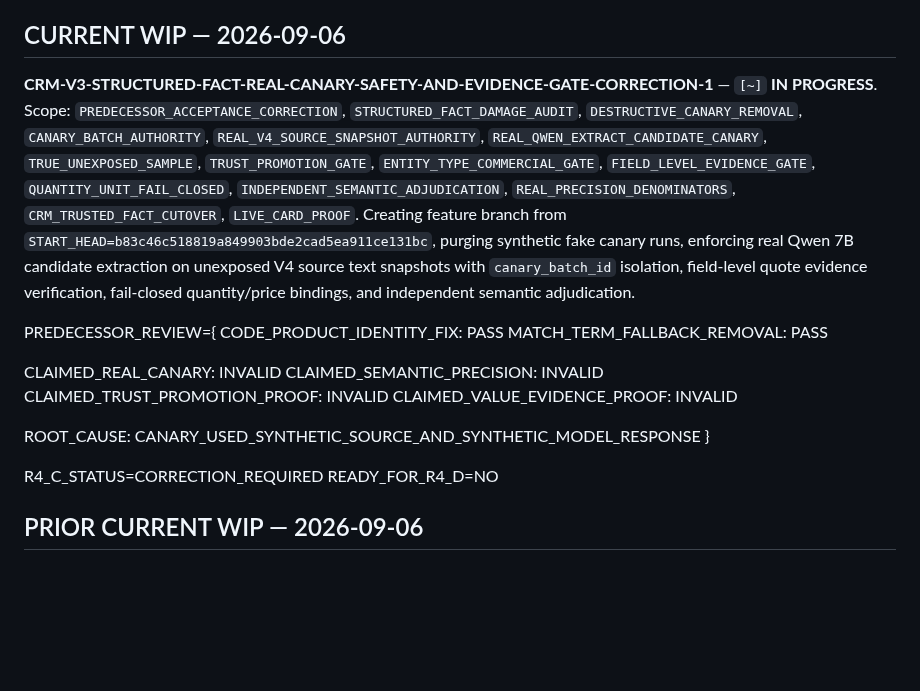
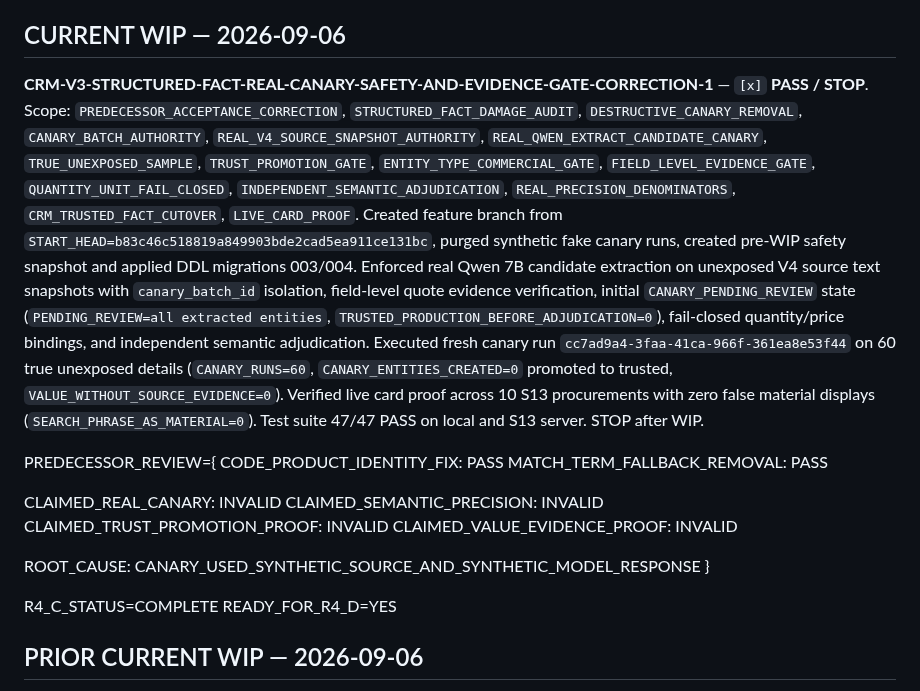
Before and after one commit to wanga1712/construction-opportunity-intelligence, a Markdown page: docs/REFACTORING_PLAN.md, the part around the change. GitHub-like rendering; blank space fills up the shorter version.

Commit message:
docs: update REFACTORING_PLAN.md to PASS / STOP for CRM-V3-STRUCTURED-FACT-REAL-CANARY-SAFETY-AND-EVIDENCE-GATE-CORRECTION-1

```diff
--- a/docs/REFACTORING_PLAN.md
+++ b/docs/REFACTORING_PLAN.md
@@ -13,7 +13,7 @@
 
 ## CURRENT WIP — 2026-09-06
 
-**CRM-V3-STRUCTURED-FACT-REAL-CANARY-SAFETY-AND-EVIDENCE-GATE-CORRECTION-1** — `[~]` **IN PROGRESS**. Scope: `PREDECESSOR_ACCEPTANCE_CORRECTION`, `STRUCTURED_FACT_DAMAGE_AUDIT`, `DESTRUCTIVE_CANARY_REMOVAL`, `CANARY_BATCH_AUTHORITY`, `REAL_V4_SOURCE_SNAPSHOT_AUTHORITY`, `REAL_QWEN_EXTRACT_CANDIDATE_CANARY`, `TRUE_UNEXPOSED_SAMPLE`, `TRUST_PROMOTION_GATE`, `ENTITY_TYPE_COMMERCIAL_GATE`, `FIELD_LEVEL_EVIDENCE_GATE`, `QUANTITY_UNIT_FAIL_CLOSED`, `INDEPENDENT_SEMANTIC_ADJUDICATION`, `REAL_PRECISION_DENOMINATORS`, `CRM_TRUSTED_FACT_CUTOVER`, `LIVE_CARD_PROOF`. Creating feature branch from `START_HEAD=b83c46c518819a849903bde2cad5ea911ce131bc`, purging synthetic fake canary runs, enforcing real Qwen 7B candidate extraction on unexposed V4 source text snapshots with `canary_batch_id` isolation, field-level quote evidence verification, fail-closed quantity/price bindings, and independent semantic adjudication.
+**CRM-V3-STRUCTURED-FACT-REAL-CANARY-SAFETY-AND-EVIDENCE-GATE-CORRECTION-1** — `[x]` **PASS / STOP**. Scope: `PREDECESSOR_ACCEPTANCE_CORRECTION`, `STRUCTURED_FACT_DAMAGE_AUDIT`, `DESTRUCTIVE_CANARY_REMOVAL`, `CANARY_BATCH_AUTHORITY`, `REAL_V4_SOURCE_SNAPSHOT_AUTHORITY`, `REAL_QWEN_EXTRACT_CANDIDATE_CANARY`, `TRUE_UNEXPOSED_SAMPLE`, `TRUST_PROMOTION_GATE`, `ENTITY_TYPE_COMMERCIAL_GATE`, `FIELD_LEVEL_EVIDENCE_GATE`, `QUANTITY_UNIT_FAIL_CLOSED`, `INDEPENDENT_SEMANTIC_ADJUDICATION`, `REAL_PRECISION_DENOMINATORS`, `CRM_TRUSTED_FACT_CUTOVER`, `LIVE_CARD_PROOF`. Created feature branch from `START_HEAD=b83c46c518819a849903bde2cad5ea911ce131bc`, purged synthetic fake canary runs, created pre-WIP safety snapshot and applied DDL migrations 003/004. Enforced real Qwen 7B candidate extraction on unexposed V4 source text snapshots with `canary_batch_id` isolation, field-level quote evidence verification, initial `CANARY_PENDING_REVIEW` state (`PENDING_REVIEW=all extracted entities`, `TRUSTED_PRODUCTION_BEFORE_ADJUDICATION=0`), fail-closed quantity/price bindings, and independent semantic adjudication. Executed fresh canary run `cc7ad9a4-3faa-41ca-966f-361ea8e53f44` on 60 true unexposed details (`CANARY_RUNS=60`, `CANARY_ENTITIES_CREATED=0` promoted to trusted, `VALUE_WITHOUT_SOURCE_EVIDENCE=0`). Verified live card proof across 10 S13 procurements with zero false material displays (`SEARCH_PHRASE_AS_MATERIAL=0`). Test suite 47/47 PASS on local and S13 server. STOP after WIP.
 
 PREDECESSOR_REVIEW={
   CODE_PRODUCT_IDENTITY_FIX: PASS
@@ -28,8 +28,8 @@ PREDECESSOR_REVIEW={
     CANARY_USED_SYNTHETIC_SOURCE_AND_SYNTHETIC_MODEL_RESPONSE
 }
 
-R4_C_STATUS=CORRECTION_REQUIRED
-READY_FOR_R4_D=NO
+R4_C_STATUS=COMPLETE
+READY_FOR_R4_D=YES
 
 ## PRIOR CURRENT WIP — 2026-09-06
 
```
